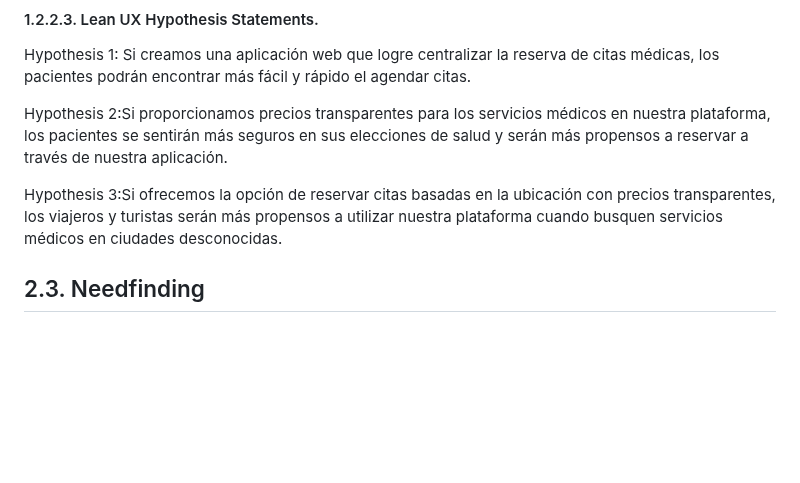
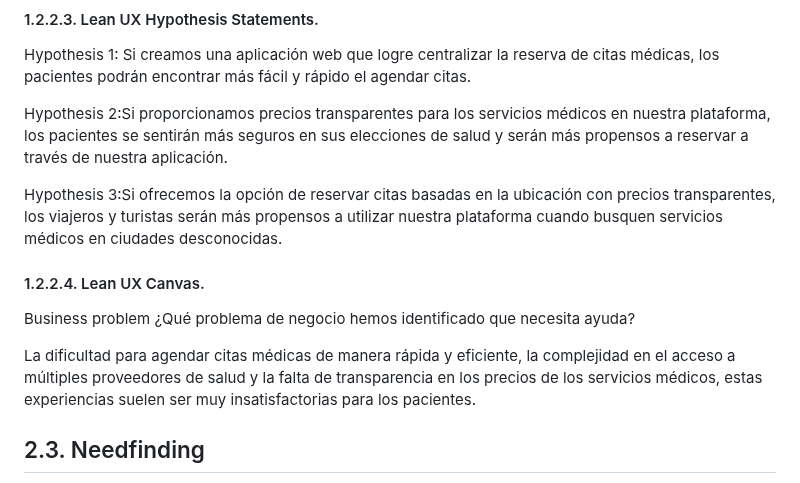
Before and after one commit to Roiander/HealMe, a Markdown page: README.md, the part around the change. Rendered like a GitHub page; blank space fills up the shorter version.

Commit message:
Update Lean UX - Problem.md

```diff
--- a/README.md
+++ b/README.md
@@ -385,6 +385,13 @@ Hypothesis 1: Si creamos una aplicación web que logre centralizar la reserva de
 Hypothesis 2:Si proporcionamos precios transparentes para los servicios médicos en nuestra plataforma, los pacientes se sentirán más seguros en sus elecciones de salud y serán más propensos a reservar a través de nuestra aplicación.
 
 Hypothesis 3:Si ofrecemos la opción de reservar citas basadas en la ubicación con precios transparentes, los viajeros y turistas serán más propensos a utilizar nuestra plataforma cuando busquen servicios médicos en ciudades desconocidas.
+
+#### 1.2.2.4. Lean UX Canvas.
+
+Business problem
+¿Qué problema de negocio hemos identificado que necesita ayuda?
+
+La dificultad para agendar citas médicas de manera rápida y eficiente, la complejidad en el acceso a múltiples proveedores de salud y la falta de transparencia en los precios de los servicios médicos, estas experiencias suelen ser muy insatisfactorias para los pacientes.
 
 ## 2.3. Needfinding
 
```
